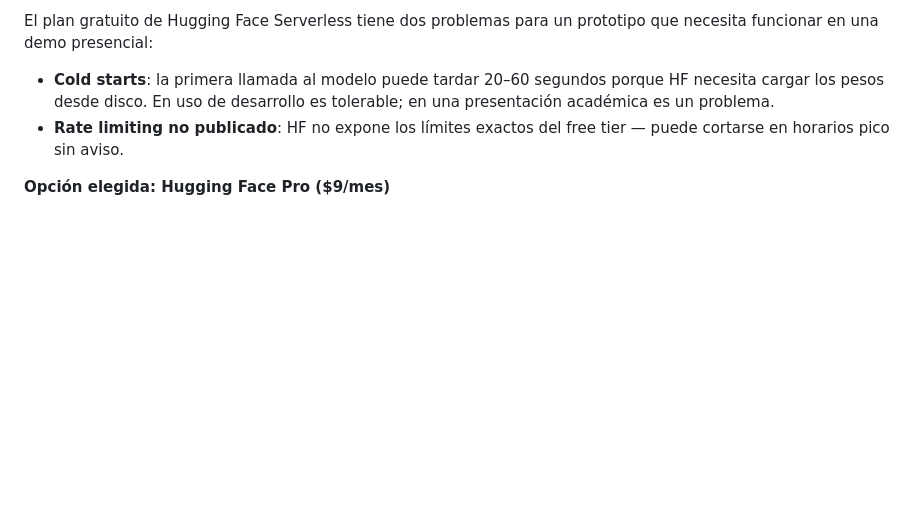
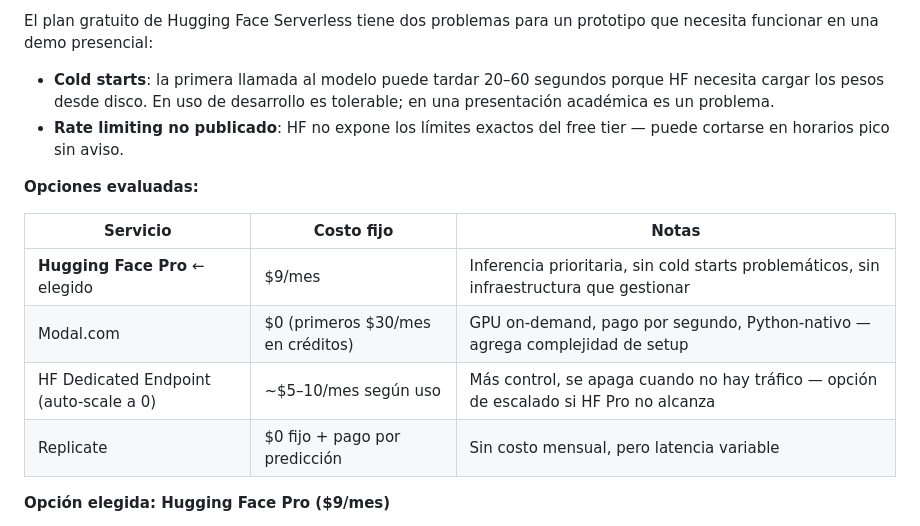
Before and after one commit to martinnbejarano/PFI-Wiki, a Markdown page: wiki/proyecto/recursos.md, the part around the change. Rendered like a GitHub page; blank space fills up the shorter version.

Commit message:
Agregar tabla comparativa de opciones para hosting NLP
Confirma Hugging Face Pro ($9/mes) como proveedor elegido para
el módulo clasificador NLP. Agrega tabla con Modal, HF Dedicated
Endpoints y Replicate como opciones evaluadas.

Co-Authored-By: Claude Sonnet 4.6 <noreply@anthropic.com>

```diff
--- a/wiki/proyecto/recursos.md
+++ b/wiki/proyecto/recursos.md
@@ -81,6 +81,15 @@ El plan gratuito de Hugging Face Serverless tiene dos problemas para un prototip
 - **Cold starts**: la primera llamada al modelo puede tardar 20–60 segundos porque HF necesita cargar los pesos desde disco. En uso de desarrollo es tolerable; en una presentación académica es un problema.
 - **Rate limiting no publicado**: HF no expone los límites exactos del free tier — puede cortarse en horarios pico sin aviso.
 
+**Opciones evaluadas:**
+
+| Servicio | Costo fijo | Notas |
+|---|---|---|
+| **Hugging Face Pro** ← elegido | $9/mes | Inferencia prioritaria, sin cold starts problemáticos, sin infraestructura que gestionar |
+| Modal.com | $0 (primeros $30/mes en créditos) | GPU on-demand, pago por segundo, Python-nativo — agrega complejidad de setup |
+| HF Dedicated Endpoint (auto-scale a 0) | ~$5–10/mes según uso | Más control, se apaga cuando no hay tráfico — opción de escalado si HF Pro no alcanza |
+| Replicate | $0 fijo + pago por predicción | Sin costo mensual, pero latencia variable |
+
 **Opción elegida: Hugging Face Pro ($9/mes)**
 
 El plan Pro garantiza mayor prioridad en la cola de inferencia compartida, warm-up más rápido y límites de uso mucho más generosos. Para un prototipo académico con carga baja (el análisis lo dispara el usuario manualmente, no en batch) es el punto óptimo entre costo y confiabilidad.
```
